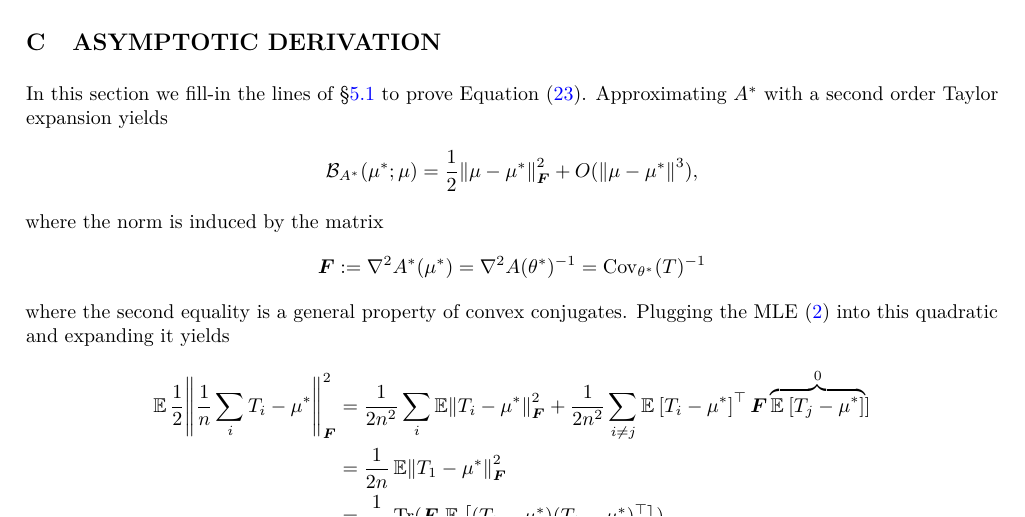
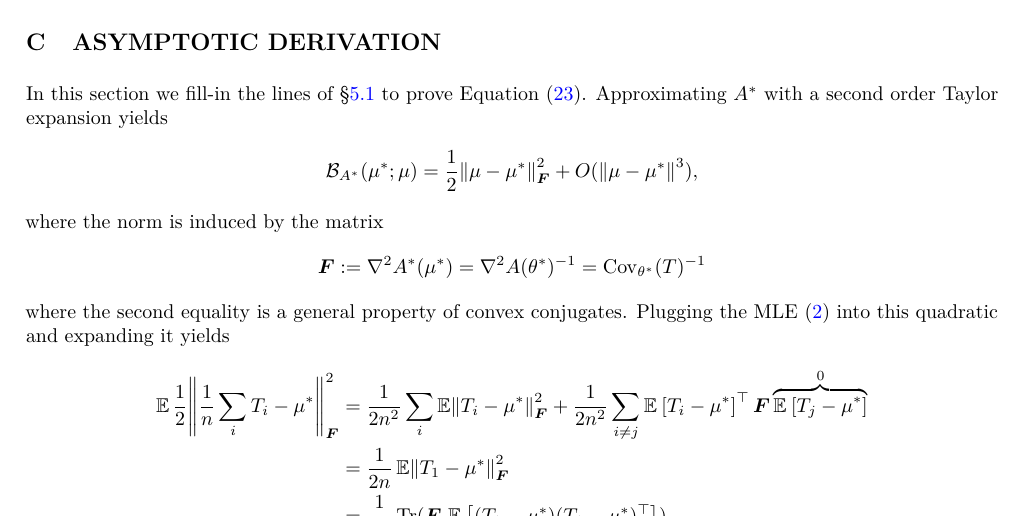
Before and after one commit to remilepriol/MAP-convergence-latex, a LaTeX paper (aistats.tex): part of page 18 of 21, cut so that both start at the same text. Compiled offline with pdfLaTeX.

Commit message:
typo fix

```diff
--- a/aistats.tex
+++ b/aistats.tex
@@ -1373,7 +1373,7 @@ Plugging the MLE~\eqref{eq:defMLE} into this quadratic and expanding it yields
 \aligns{
 	\E \half \norm{\inv{n}  \sum_i T_i - \m^* }_\mF^2
 	&=\inv{2n^2} \sum_i \E \norm{T_i - \m^* }_\mF^2
-	+ \inv{2n^2} \sum_{i\neq j}\expect{T_i - \m^*}^\top \mF \overbrace{\expect{T_j - \m^*}}^{0} ]\\
+	+ \inv{2n^2} \sum_{i\neq j}\expect{T_i - \m^*}^\top \mF \overbrace{\expect{T_j - \m^*}}^{0}\\
 	&=\inv{2n}  \E \norm{T_1 - \m^* }_\mF^2 \\
 	& = \inv{2n} \Tr(\mF\ \expect{(T_1 - \m^*) (T_1 - \m^*)^\top}) \\
 	&= \inv{2 n} \Tr(\mF \Cov_{\nat^*}(T)) = \frac{d}{2n}
```
